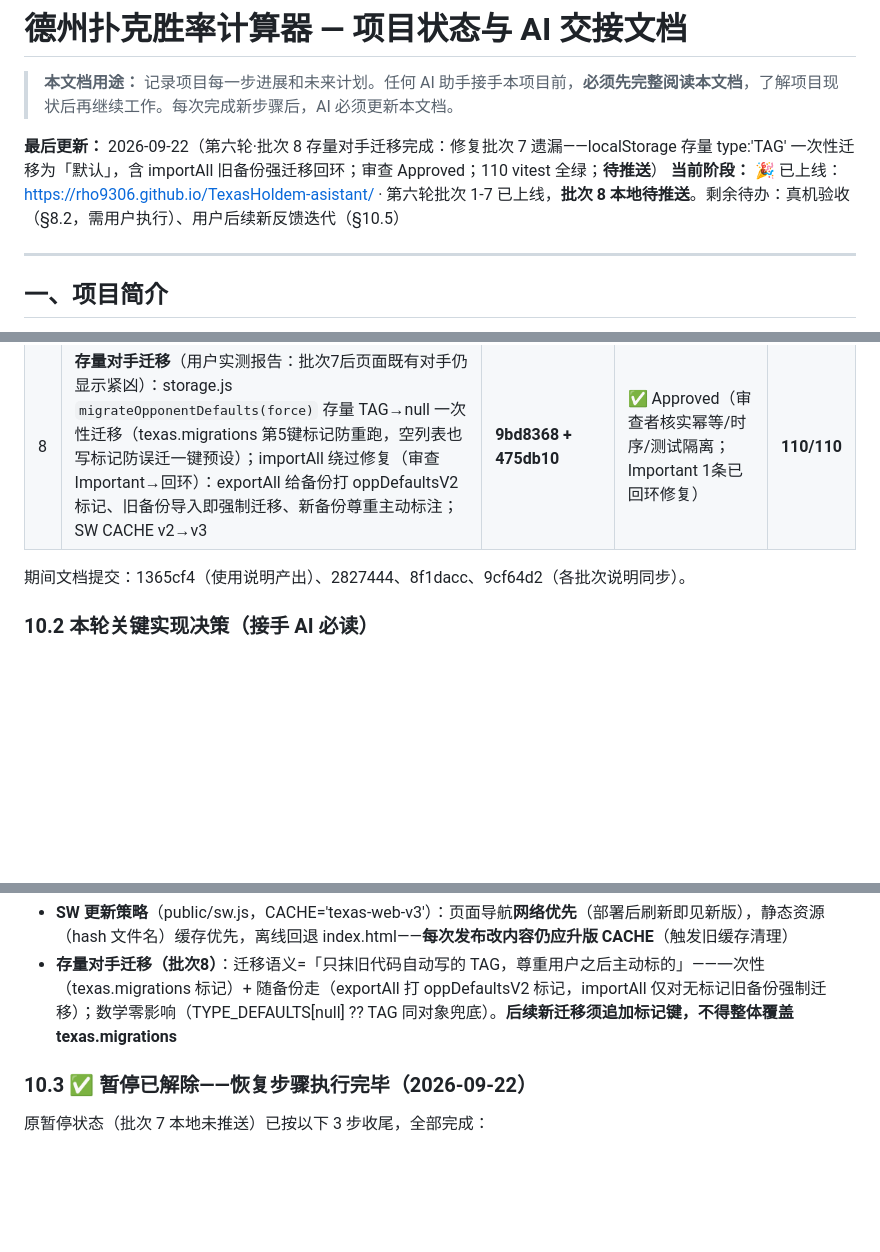
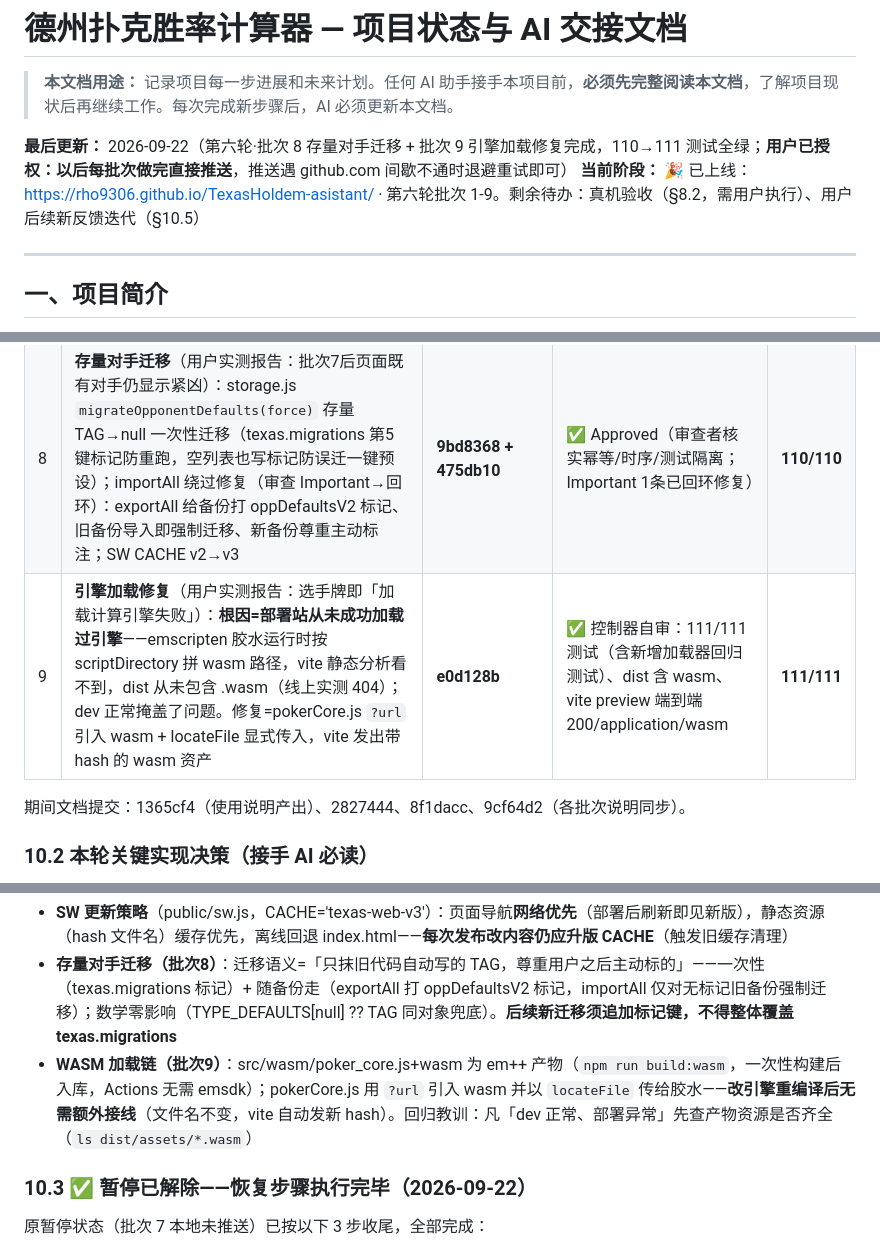
Before and after one commit to rho9306/TexasHoldem-asistant, a Markdown page: CLAUDE.md, 3 parts joined by grey strips. Drawn GitHub-style; blank space fills up the shorter version.

Commit message:
docs: batch 9 engine load fix log + standing push authorization
Co-Authored-By: Claude Opus 4.8 (1M context) <noreply@anthropic.com>

```diff
--- a/CLAUDE.md
+++ b/CLAUDE.md
@@ -2,8 +2,8 @@
 
 > **本文档用途：** 记录项目每一步进展和未来计划。任何 AI 助手接手本项目前，**必须先完整阅读本文档**，了解项目现状后再继续工作。每次完成新步骤后，AI 必须更新本文档。
 
-**最后更新：** 2026-09-22（第六轮·批次 8 存量对手迁移完成：修复批次 7 遗漏——localStorage 存量 type:'TAG' 一次性迁移为「默认」，含 importAll 旧备份强迁移回环；审查 Approved；110 vitest 全绿；**待推送**）
-**当前阶段：** 🎉 已上线：https://rho9306.github.io/TexasHoldem-asistant/ · 第六轮批次 1-7 已上线，**批次 8 本地待推送**。剩余待办：真机验收（§8.2，需用户执行）、用户后续新反馈迭代（§10.5）
+**最后更新：** 2026-09-22（第六轮·批次 8 存量对手迁移 + 批次 9 引擎加载修复完成，110→111 测试全绿；**用户已授权：以后每批次做完直接推送**，推送遇 github.com 间歇不通时退避重试即可）
+**当前阶段：** 🎉 已上线：https://rho9306.github.io/TexasHoldem-asistant/ · 第六轮批次 1-9。剩余待办：真机验收（§8.2，需用户执行）、用户后续新反馈迭代（§10.5）
 
 ---
 
@@ -332,6 +332,7 @@ Texas/
 | 6 | Batch C：牌桌**内嵌桌面中栏底部**（renderTableInto 提取复用）；手机③标题行 **「🪑 牌桌」+「⏭ 下一轮」** 直达按钮（三入口共享模块级 dealer 状态）；顺手修 mounted 列表缓慢泄漏（pruneMounted 入口剪枝，9b12c00） | 80ef62f + 9b12c00 | ✅ Approved（三入口一致性/无死循环/菜单滚动裁剪核查） | 101/101 |
 | 7 | **Polish：底池输入默认空**（空=默认值 0/0/100，placeholder 提示）+ **对手默认「默认」未标定**（type:null 灰徽章，数学与原 TAG 逐值一致——审查者三路推演：掩码同对象兜底/桌画像/implied 二级兜底） | **da81b4b** | ✅ Approved（数学等价性为最高优先核验项） | **105/105** |
 | 8 | **存量对手迁移**（用户实测报告：批次7后页面既有对手仍显示紧凶）：storage.js `migrateOpponentDefaults(force)` 存量 TAG→null 一次性迁移（texas.migrations 第5键标记防重跑，空列表也写标记防误迁一键预设）；importAll 绕过修复（审查 Important→回环）：exportAll 给备份打 oppDefaultsV2 标记、旧备份导入即强制迁移、新备份尊重主动标注；SW CACHE v2→v3 | **9bd8368 + 475db10** | ✅ Approved（审查者核实幂等/时序/测试隔离；Important 1条已回环修复） | **110/110** |
+| 9 | **引擎加载修复**（用户实测报告：选手牌即「加载计算引擎失败」）：**根因=部署站从未成功加载过引擎**——emscripten 胶水运行时按 scriptDirectory 拼 wasm 路径，vite 静态分析看不到，dist 从未包含 .wasm（线上实测 404）；dev 正常掩盖了问题。修复=pokerCore.js `?url` 引入 wasm + locateFile 显式传入，vite 发出带 hash 的 wasm 资产 | **e0d128b** | ✅ 控制器自审：111/111 测试（含新增加载器回归测试）、dist 含 wasm、vite preview 端到端 200/application/wasm | **111/111** |
 
 期间文档提交：1365cf4（使用说明产出）、2827444、8f1dacc、9cf64d2（各批次说明同步）。
 
@@ -344,6 +345,7 @@ Texas/
 - **桌面端**：三栏 `1.1fr 1.5fr 1fr`（输入/结果+策略/历史），中栏底部内嵌牌桌（aspect-ratio 自适应）；顶栏「GTO图」「设置」全屏浮层（openFullScreen 共享 helper，.fs-overlay 类同时是键盘守卫标记）
 - **SW 更新策略**（public/sw.js，CACHE='texas-web-v3'）：页面导航**网络优先**（部署后刷新即见新版），静态资源（hash 文件名）缓存优先，离线回退 index.html——**每次发布改内容仍应升版 CACHE**（触发旧缓存清理）
 - **存量对手迁移（批次8）**：迁移语义=「只抹旧代码自动写的 TAG，尊重用户之后主动标的」——一次性（texas.migrations 标记）+ 随备份走（exportAll 打 oppDefaultsV2 标记，importAll 仅对无标记旧备份强制迁移）；数学零影响（TYPE_DEFAULTS[null] ?? TAG 同对象兜底）。**后续新迁移须追加标记键，不得整体覆盖 texas.migrations**
+- **WASM 加载链（批次9）**：src/wasm/poker_core.js+wasm 为 em++ 产物（`npm run build:wasm`，一次性构建后入库，Actions 无需 emsdk）；pokerCore.js 用 `?url` 引入 wasm 并以 `locateFile` 传给胶水——**改引擎重编译后无需额外接线**（文件名不变，vite 自动发新 hash）。回归教训：凡「dev 正常、部署异常」先查产物资源是否齐全（`ls dist/assets/*.wasm`）
 
 ### 10.3 ✅ 暂停已解除——恢复步骤执行完毕（2026-09-22）
 
```
